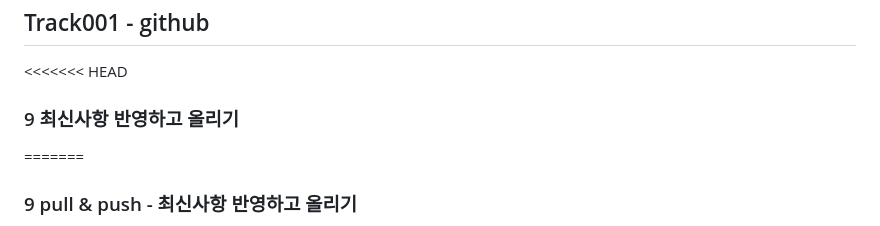
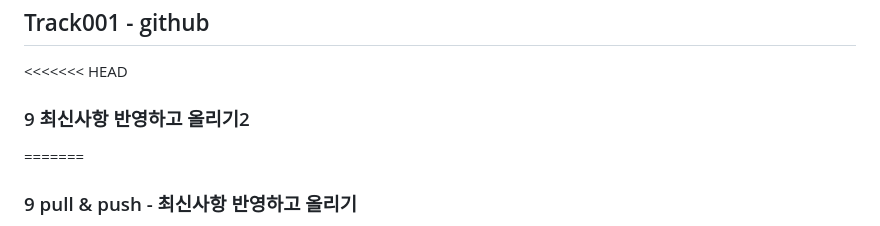
Before and after one commit to suda77881/fullstack_junyong, a Markdown page: day002.md, the part around the change. GitHub-like rendering.

```diff
--- a/day002.md
+++ b/day002.md
@@ -1,7 +1,7 @@
 ## Track001 -  github
 
 <<<<<<< HEAD
-### 9 최신사항 반영하고 올리기
+### 9 최신사항 반영하고 올리기2
 =======
 ### 9 pull & push - 최신사항 반영하고 올리기
 >>>>>>> ab919e8c275bc508319d8c59356a3c3f6ca0200d
```
